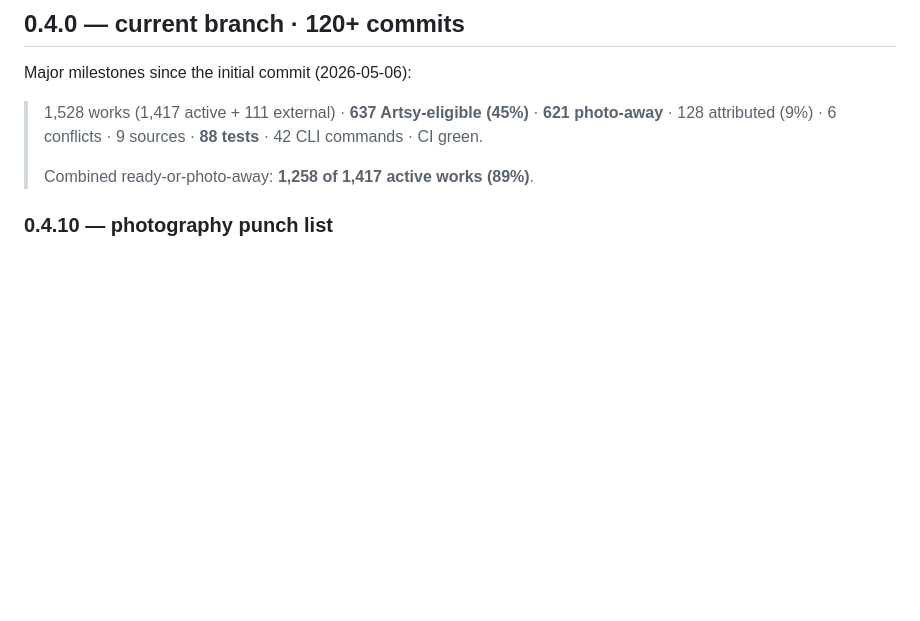
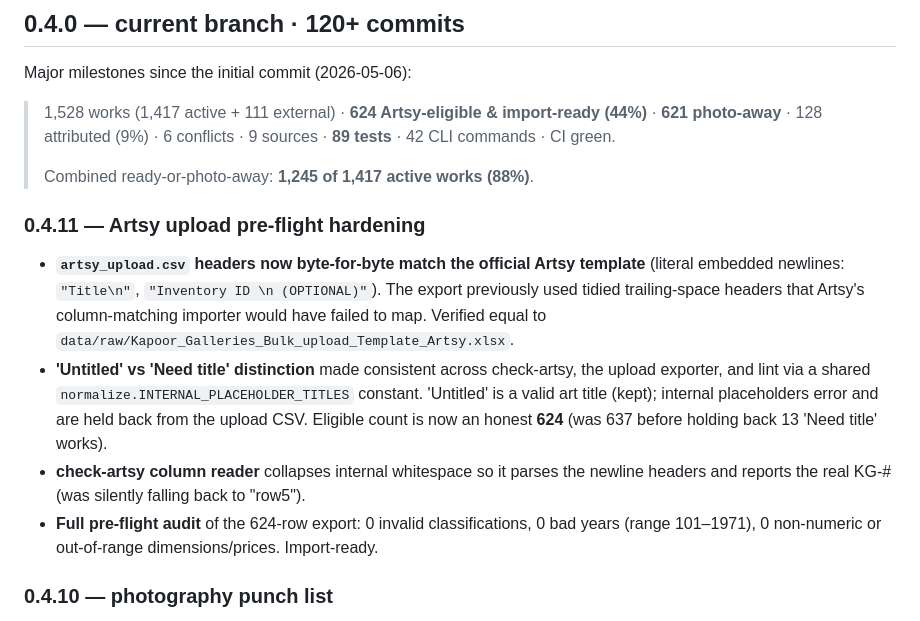
Before and after one commit to kapoorgalleries/kapoorgalleries, a Markdown page: CHANGELOG.md, the part around the change. GitHub-like rendering; blank space fills up the shorter version.

Commit message:
CHANGELOG: 0.4.11 Artsy upload pre-flight hardening
Documents the exact-header match, the Untitled/Need-title distinction
+ shared constant, the check-artsy column-reader fix, and the
624-row pre-flight audit.  Header count refreshed to the honest
624 import-ready / 621 photo-away / 89 tests.

https://claude.ai/code/session_01MB24P9CzHjjyFVNZBfHZqQ

```diff
--- a/CHANGELOG.md
+++ b/CHANGELOG.md
@@ -4,9 +4,30 @@
 
 Major milestones since the initial commit (2026-05-06):
 
-> 1,528 works (1,417 active + 111 external) · **637 Artsy-eligible (45%)** · **621 photo-away** · 128 attributed (9%) · 6 conflicts · 9 sources · **88 tests** · 42 CLI commands · CI green.
+> 1,528 works (1,417 active + 111 external) · **624 Artsy-eligible & import-ready (44%)** · **621 photo-away** · 128 attributed (9%) · 6 conflicts · 9 sources · **89 tests** · 42 CLI commands · CI green.
 >
-> Combined ready-or-photo-away: **1,258 of 1,417 active works (89%)**.
+> Combined ready-or-photo-away: **1,245 of 1,417 active works (88%)**.
+
+### 0.4.11 — Artsy upload pre-flight hardening
+
+- **`artsy_upload.csv` headers now byte-for-byte match the official
+  Artsy template** (literal embedded newlines: `"Title\n"`,
+  `"Inventory ID \n (OPTIONAL)"`).  The export previously used tidied
+  trailing-space headers that Artsy's column-matching importer would
+  have failed to map.  Verified equal to
+  `data/raw/Kapoor_Galleries_Bulk_upload_Template_Artsy.xlsx`.
+- **'Untitled' vs 'Need title' distinction** made consistent across
+  check-artsy, the upload exporter, and lint via a shared
+  `normalize.INTERNAL_PLACEHOLDER_TITLES` constant.  'Untitled' is a
+  valid art title (kept); internal placeholders error and are held
+  back from the upload CSV.  Eligible count is now an honest **624**
+  (was 637 before holding back 13 'Need title' works).
+- **check-artsy column reader** collapses internal whitespace so it
+  parses the newline headers and reports the real KG-# (was silently
+  falling back to "row5").
+- **Full pre-flight audit** of the 624-row export: 0 invalid
+  classifications, 0 bad years (range 101–1971), 0 non-numeric or
+  out-of-range dimensions/prices.  Import-ready.
 
 ### 0.4.10 — photography punch list
 
```
